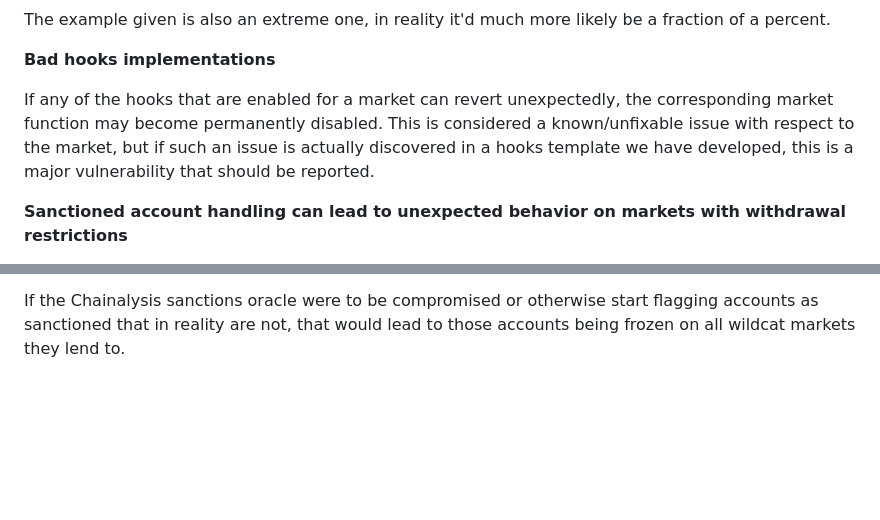
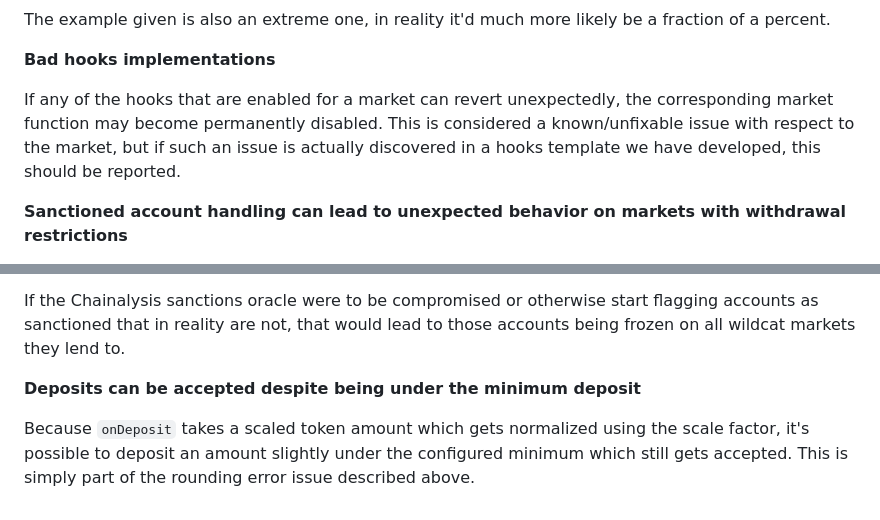
Before and after one commit to code-423n4/2024-08-wildcat, a Markdown page: docs/Known Issues.md, 2 parts joined by grey strips. Rendered like a GitHub page; blank space fills up the shorter version.

Commit message:
known issues

```diff
--- a/docs/Known Issues.md
+++ b/docs/Known Issues.md
@@ -16,7 +16,7 @@ The example given is also an extreme one, in reality it'd much more likely be a
 
 **Bad hooks implementations**
 
-If any of the hooks that are enabled for a market can revert unexpectedly, the corresponding market function may become permanently disabled. This is considered a known/unfixable issue with respect to the market, but if such an issue is actually discovered in a hooks template we have developed, this is a major vulnerability that should be reported.
+If any of the hooks that are enabled for a market can revert unexpectedly, the corresponding market function may become permanently disabled. This is considered a known/unfixable issue with respect to the market, but if such an issue is actually discovered in a hooks template we have developed, this should be reported.
 
 **Sanctioned account handling can lead to unexpected behavior on markets with withdrawal restrictions**
 
@@ -57,3 +57,7 @@ Unfortunately it is not possible to remove this problem without eliminating cert
 **Reliance on Chainalysis**
 
 If the Chainalysis sanctions oracle were to be compromised or otherwise start flagging accounts as sanctioned that in reality are not, that would lead to those accounts being frozen on all wildcat markets they lend to.
+
+**Deposits can be accepted despite being under the minimum deposit**
+
+Because `onDeposit` takes a scaled token amount which gets normalized using the scale factor, it's possible to deposit an amount slightly under the configured minimum which still gets accepted. This is simply part of the rounding error issue described above.
```
